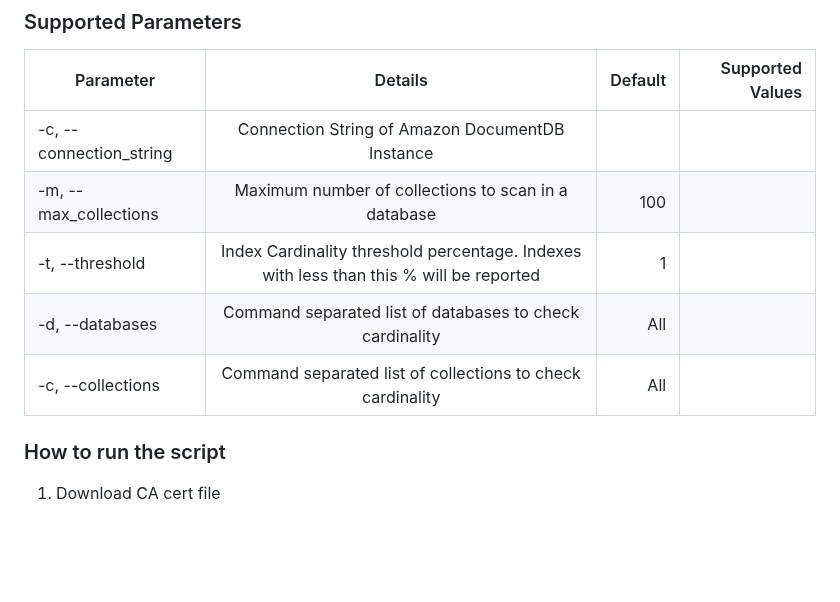
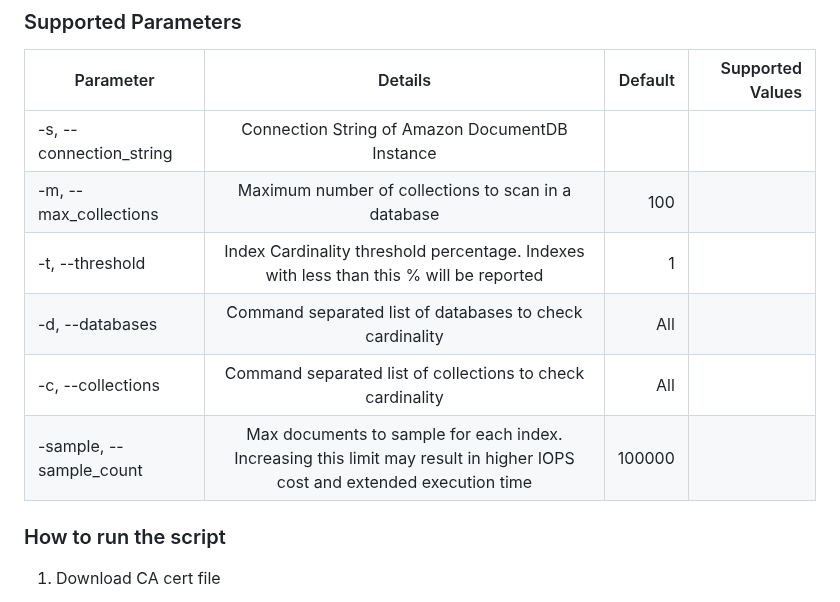
Before and after one commit to aws-samples/amazon-documentdb-samples, a Markdown page: blogs/index-cardinality-detection/README.md, the part around the change. Rendered like a GitHub page; blank space fills up the shorter version.

```diff
--- a/blogs/index-cardinality-detection/README.md
+++ b/blogs/index-cardinality-detection/README.md
@@ -14,11 +14,12 @@ Amazon DocumentDB uses a B-tree data structure for its indexes. A B-tree index u
 
 | Parameter        | Details          | Default  | Supported Values |
 | ------------- |:-------------:| -----:| -----: |
-| -c, --connection_string      | Connection String of Amazon DocumentDB Instance |  | |
+| -s, --connection_string      | Connection String of Amazon DocumentDB Instance |  | |
 | -m, --max_collections     | Maximum number of collections to scan in a database     | 100   | |
 | -t, --threshold | Index Cardinality threshold percentage. Indexes with less than this % will be reported | 1 | |
 | -d, --databases | Command separated list of databases to check cardinality | All | |
 | -c, --collections | Command separated list of collections to check cardinality | All | |
+| -sample, --sample_count | Max documents to sample for each index. Increasing this limit may result in higher IOPS cost and extended execution time | 100000 | |
 
 ### How to run the script
 1. Download CA cert file
```
